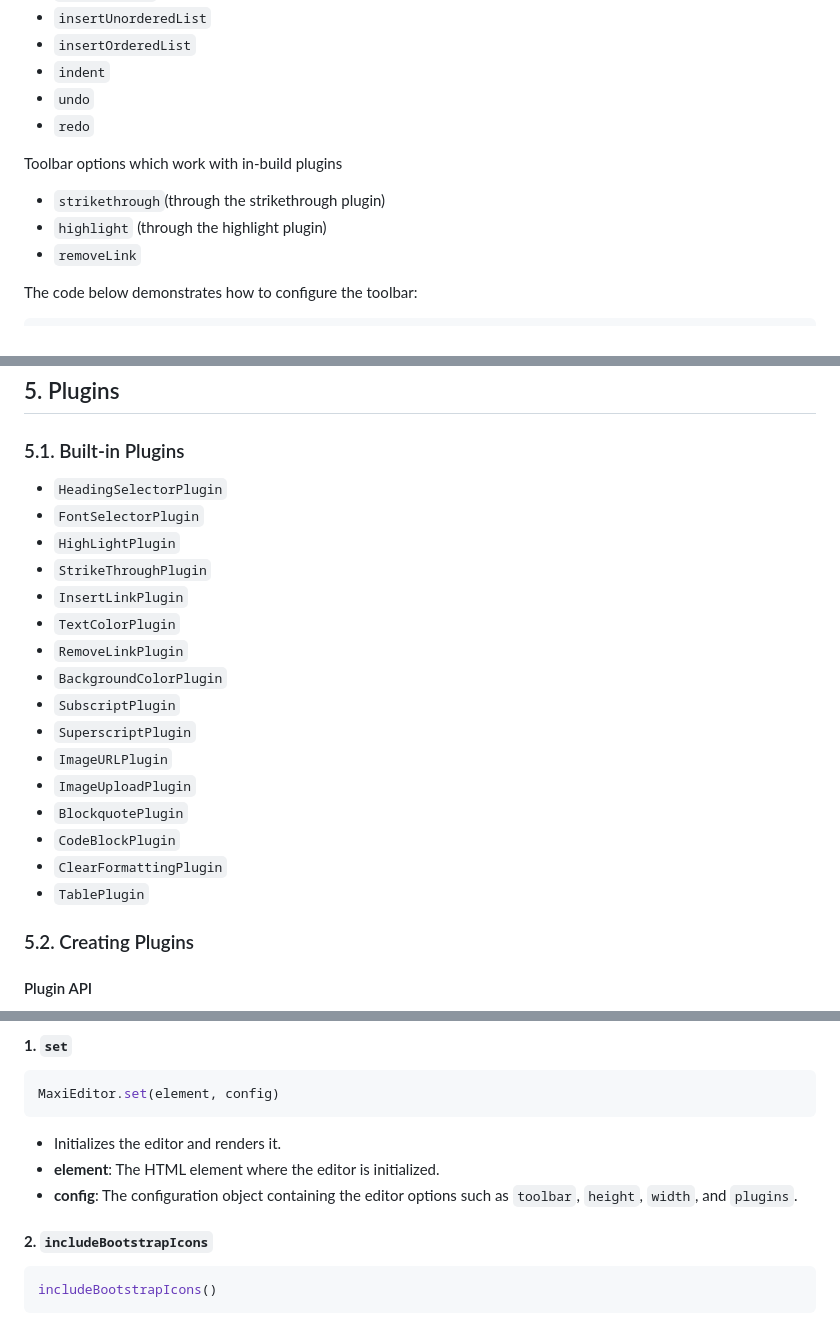
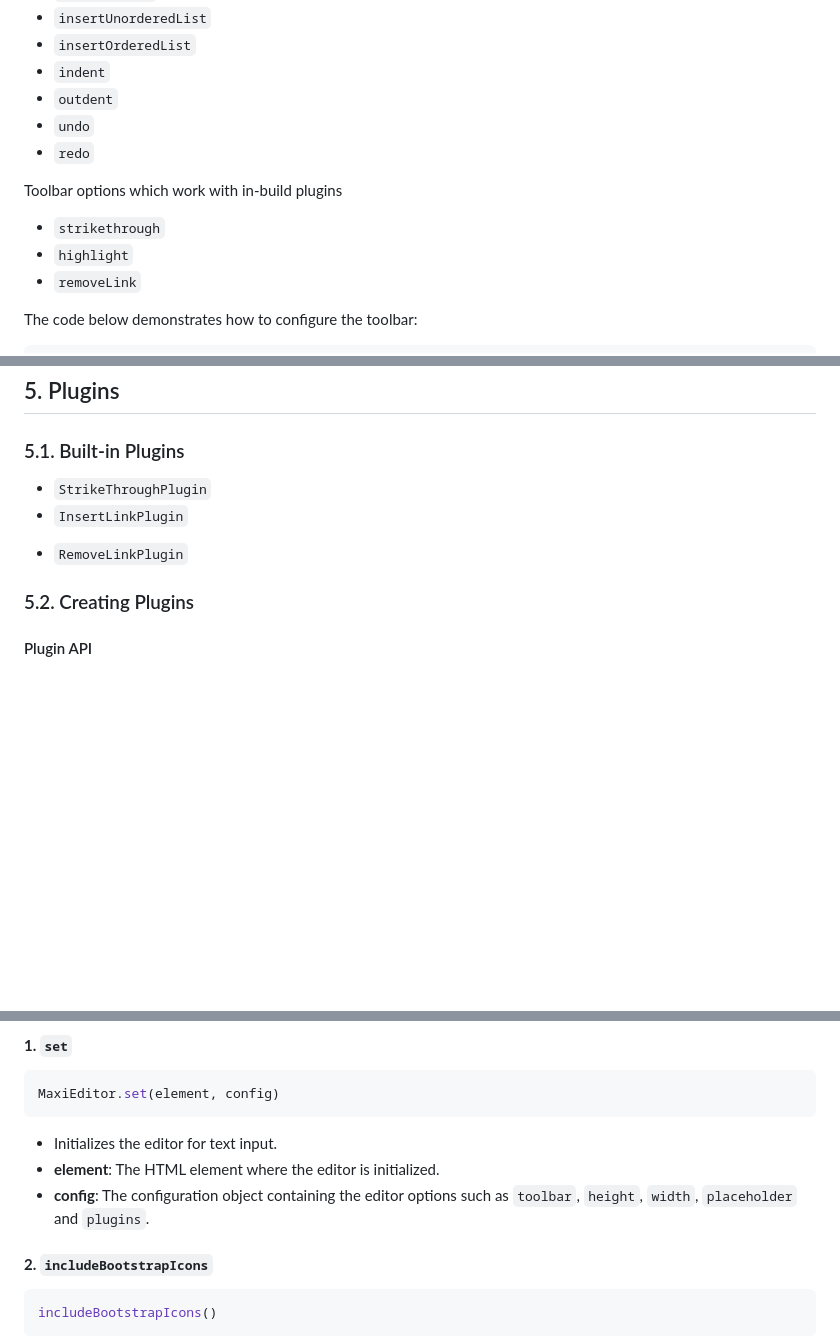
Before and after one commit to Williamug/maxi-editor, a Markdown page: README.md, 3 parts joined by grey strips. GitHub-like rendering; blank space fills up the shorter version.

````diff
--- a/README.md
+++ b/README.md
@@ -115,12 +116,13 @@ You can customize the toolbar by passing an array of tool names to the toolbar c
 - ```insertUnorderedList```
 - ```insertOrderedList```
 - ```indent```
+- ```outdent```
 - ```undo```
 - ```redo```
 
 Toolbar options which work with in-build plugins
-- ```strikethrough```(through the strikethrough plugin)
-- ```highlight``` (through the highlight plugin)
+- ```strikethrough```
+- ```highlight```
 - ```removeLink```
 
 
@@ -209,14 +212,12 @@ editor.executeCommand('myCustomCommand');
 ## 5. Plugins
 
 ### 5.1. Built-in Plugins
-- `HeadingSelectorPlugin`
-- `FontSelectorPlugin`
-- `HighLightPlugin`
+<!-- - `HighLightPlugin` -->
 - `StrikeThroughPlugin`
 - `InsertLinkPlugin`
-- `TextColorPlugin`
+<!-- - `TextColorPlugin` -->
 - `RemoveLinkPlugin`
-- `BackgroundColorPlugin`
+<!-- - `BackgroundColorPlugin`
 - `SubscriptPlugin`
 - `SuperscriptPlugin`
 - `ImageURLPlugin`
@@ -224,7 +225,7 @@ editor.executeCommand('myCustomCommand');
 - `BlockquotePlugin`
 - `CodeBlockPlugin`
 - `ClearFormattingPlugin`
-- `TablePlugin`
+- `TablePlugin` -->
 
 <!-- ```js
 ```js
@@ -425,9 +426,9 @@ editor.element.addEventListener('contentChanged', () => {
 ```js
 MaxiEditor.set(element, config)
 ```
-- Initializes the editor and renders it.
+- Initializes the editor for text input.
 - **element**: The HTML element where the editor is initialized.
-- **config**: The configuration object containing the editor options such as `toolbar`, `height`, `width`, and `plugins`.
+- **config**: The configuration object containing the editor options such as `toolbar`, `height`, `width`, `placeholder` and `plugins`.
 
 #### **2. `includeBootstrapIcons`**
 ```js
````
Also changed, not shown: other parts of README.md (+3 -1 lines).
